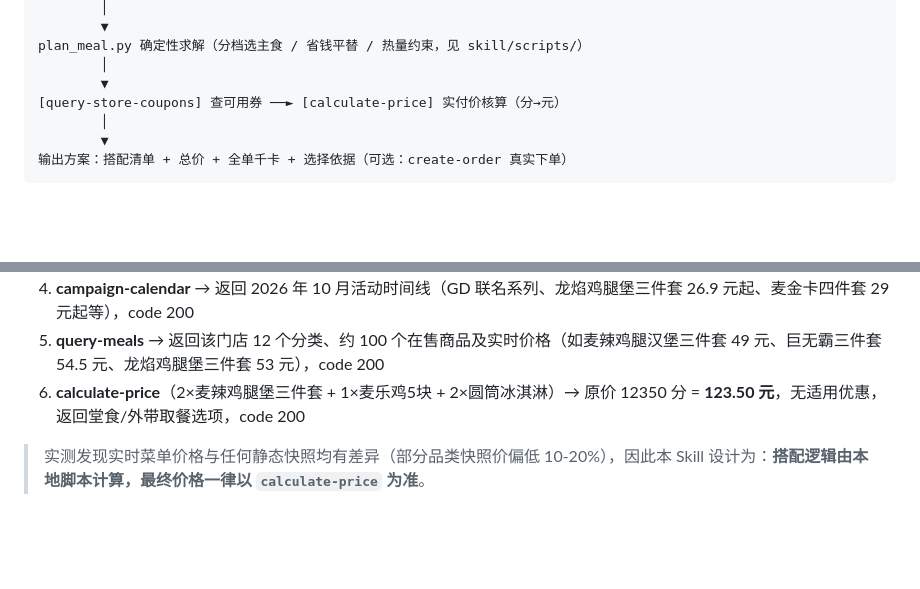
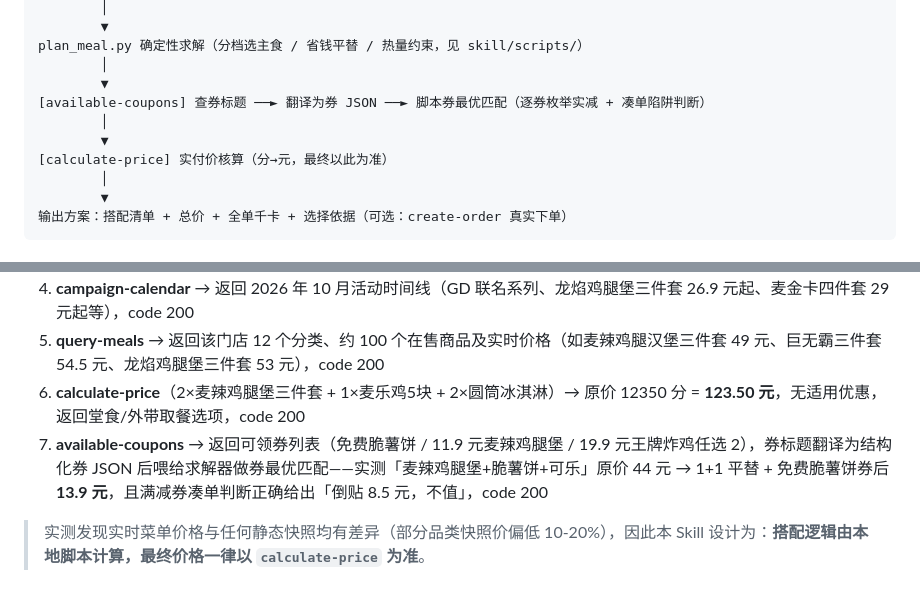
Before and after one commit to Ni-Guvara/mcd-meal-planner, a Markdown page: MCP_INTEGRATION.md, 2 parts joined by grey strips. Rendered like a GitHub page; blank space fills up the shorter version.

Commit message:
feat: 券最优匹配——逐券枚举实减+凑单陷阱判断+双路对比

```diff
--- a/MCP_INTEGRATION.md
+++ b/MCP_INTEGRATION.md
@@ -41,7 +41,10 @@
 plan_meal.py 确定性求解（分档选主食 / 省钱平替 / 热量约束，见 skill/scripts/）
         │
         ▼
-[query-store-coupons] 查可用券 ──► [calculate-price] 实付价核算（分→元）
+[available-coupons] 查券标题 ──► 翻译为券 JSON ──► 脚本券最优匹配（逐券枚举实减 + 凑单陷阱判断）
+        │
+        ▼
+[calculate-price] 实付价核算（分→元，最终以此为准）
         │
         ▼
 输出方案：搭配清单 + 总价 + 全单千卡 + 选择依据（可选：create-order 真实下单）
@@ -57,6 +60,7 @@ plan_meal.py 确定性求解（分档选主食 / 省钱平替 / 热量约束，
 4. **campaign-calendar** → 返回 2026 年 10 月活动时间线（GD 联名系列、龙焰鸡腿堡三件套 26.9 元起、麦金卡四件套 29 元起等），code 200
 5. **query-meals** → 返回该门店 12 个分类、约 100 个在售商品及实时价格（如麦辣鸡腿汉堡三件套 49 元、巨无霸三件套 54.5 元、龙焰鸡腿堡三件套 53 元），code 200
 6. **calculate-price**（2×麦辣鸡腿堡三件套 + 1×麦乐鸡5块 + 2×圆筒冰淇淋）→ 原价 12350 分 = **123.50 元**，无适用优惠，返回堂食/外带取餐选项，code 200
+7. **available-coupons** → 返回可领券列表（免费脆薯饼 / 11.9 元麦辣鸡腿堡 / 19.9 元王牌炸鸡任选 2），券标题翻译为结构化券 JSON 后喂给求解器做券最优匹配——实测「麦辣鸡腿堡+脆薯饼+可乐」原价 44 元 → 1+1 平替 + 免费脆薯饼券后 **13.9 元**，且满减券凑单判断正确给出「倒贴 8.5 元，不值」，code 200
 
 > 实测发现实时菜单价格与任何静态快照均有差异（部分品类快照价偏低 10-20%），因此本 Skill 设计为：**搭配逻辑由本地脚本计算，最终价格一律以 `calculate-price` 为准**。
 
```
